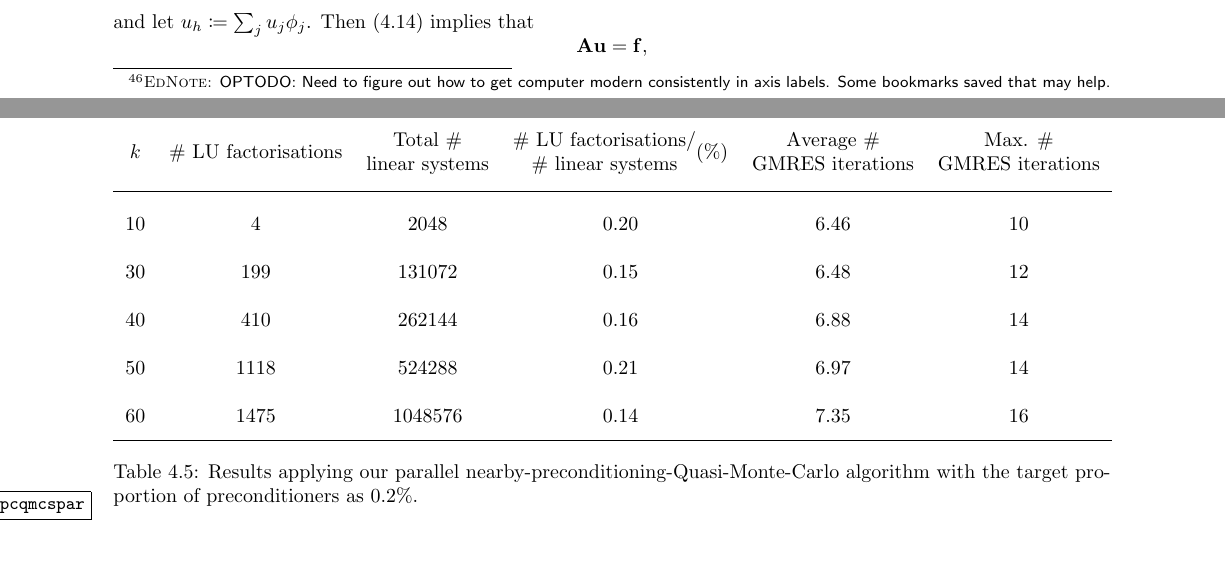
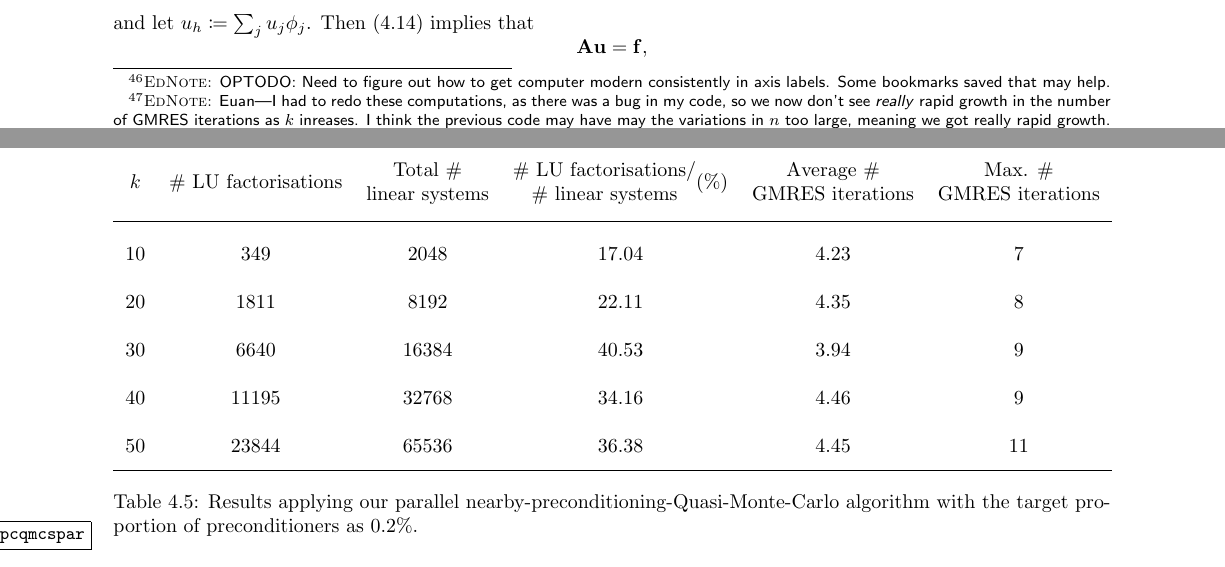
Before and after one commit to orpembery/thesis, a LaTeX thesis (thesis.tex, which reads nbpc-qmc-parallel-table.tex, nbpc.tex): two parts of pages 87 and 120 of 166, joined at a grey line, cut so that both start at the same text. Compiled offline with pdfLaTeX.

Commit message:
Version sent to Euan.

```diff
--- a/nbpc-qmc-parallel-table.tex
+++ b/nbpc-qmc-parallel-table.tex
@@ -4,15 +4,15 @@
 $k$ & \# LU factorisations & \makecell{Total \#\\linear systems} & \makecell{\# LU factorisations$/$\\\# linear systems}(\%) & \makecell{Average \#\\GMRES iterations} & \makecell{Max. \#\\GMRES iterations}\\
 \midrule
 
-10 &                    4 &                                2048 &                                               0.20 &                                    6.46 &                                   10 \\
+10 &                  349 &                                2048 &                                              17.04 &                                    4.23 &                                    7 \\
 
-30 &                  199 &                              131072 &                                               0.15 &                                    6.48 &                                   12 \\
+20 &                 1811 &                                8192 &                                              22.11 &                                    4.35 &                                    8 \\
 
-40 &                  410 &                              262144 &                                               0.16 &                                    6.88 &                                   14 \\
+30 &                 6640 &                               16384 &                                              40.53 &                                    3.94 &                                    9 \\
 
-50 &                 1118 &                              524288 &                                               0.21 &                                    6.97 &                                   14 \\
+40 &                11195 &                               32768 &                                              34.16 &                                    4.46 &                                    9 \\
 
-60 &                 1475 &                             1048576 &                                               0.14 &                                    7.35 &                                   16 \\
+50 &                23844 &                               65536 &                                              36.38 &                                    4.45 &                                   11 \\
 
 \bottomrule
 
--- a/nbpc.tex
+++ b/nbpc.tex
@@ -293,7 +293,7 @@ We perform experiments for three different functional forms of $\alpha$  taking
 \caption{GMRES iteration counts for $\AmatoI\Amatt$ where $\Aso=\Ast=1$ and $\NLiDRRR{\nso-\nst} = \alpha$ as described in \cref{sec:num}.}
 \end{figure}
 \optodo{Need to figure out how to get computer modern consistently in axis labels. Some bookmarks saved that may help.}
-
+  \ednote{Euan---I had to redo these computations, as there was a bug in my code, so we now don't see \emph{really} rapid growth in the number of GMRES iterations as $k$ inreases. I think the previous code may have may the variations in $n$ too large, meaning we got really rapid growth.}
 
 
 %Say that these are for the TEDP defined in \cref{def:TEDP}.
```
Also changed, not shown: nbpc.tex (8 more changed lines), 1 other file.
